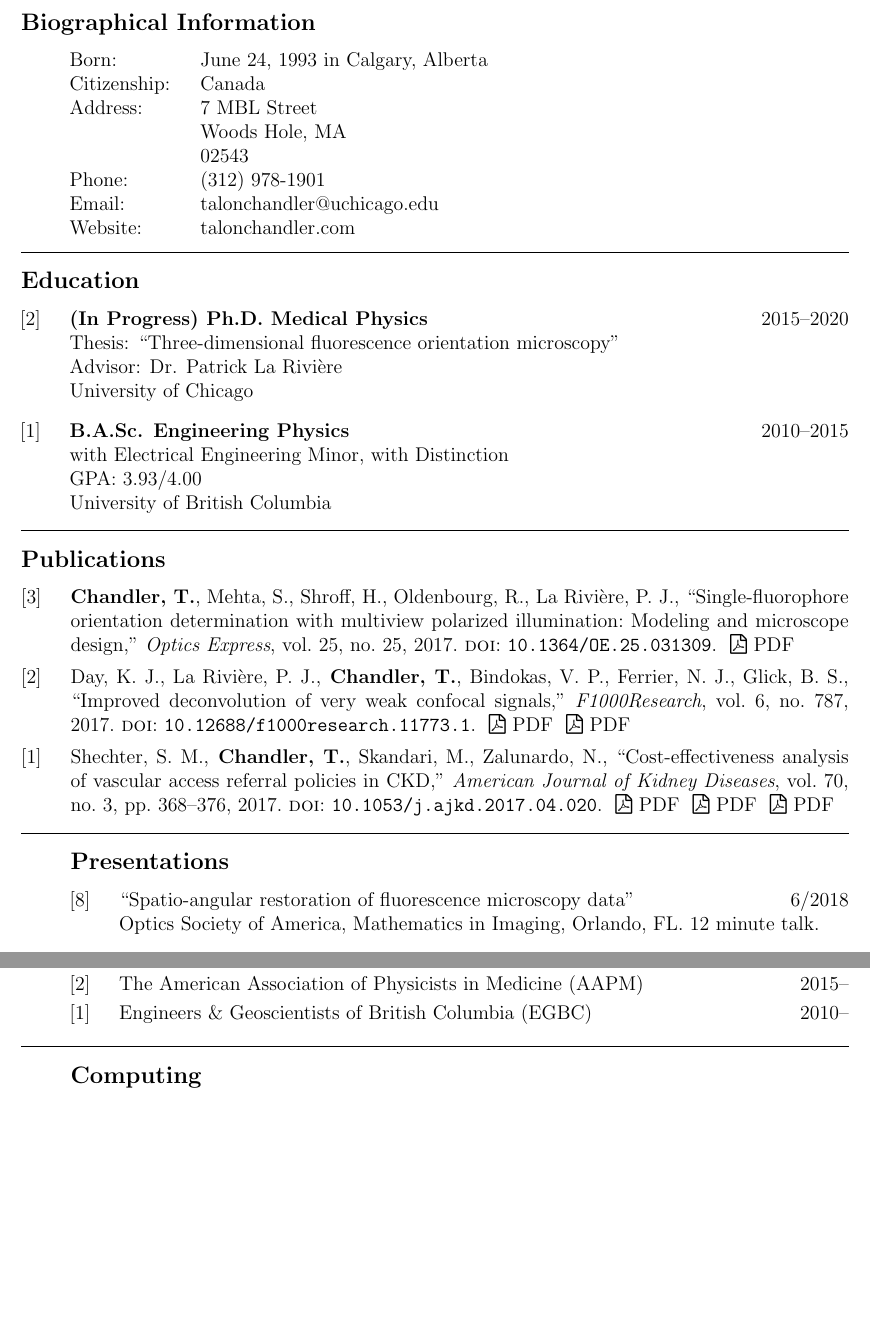
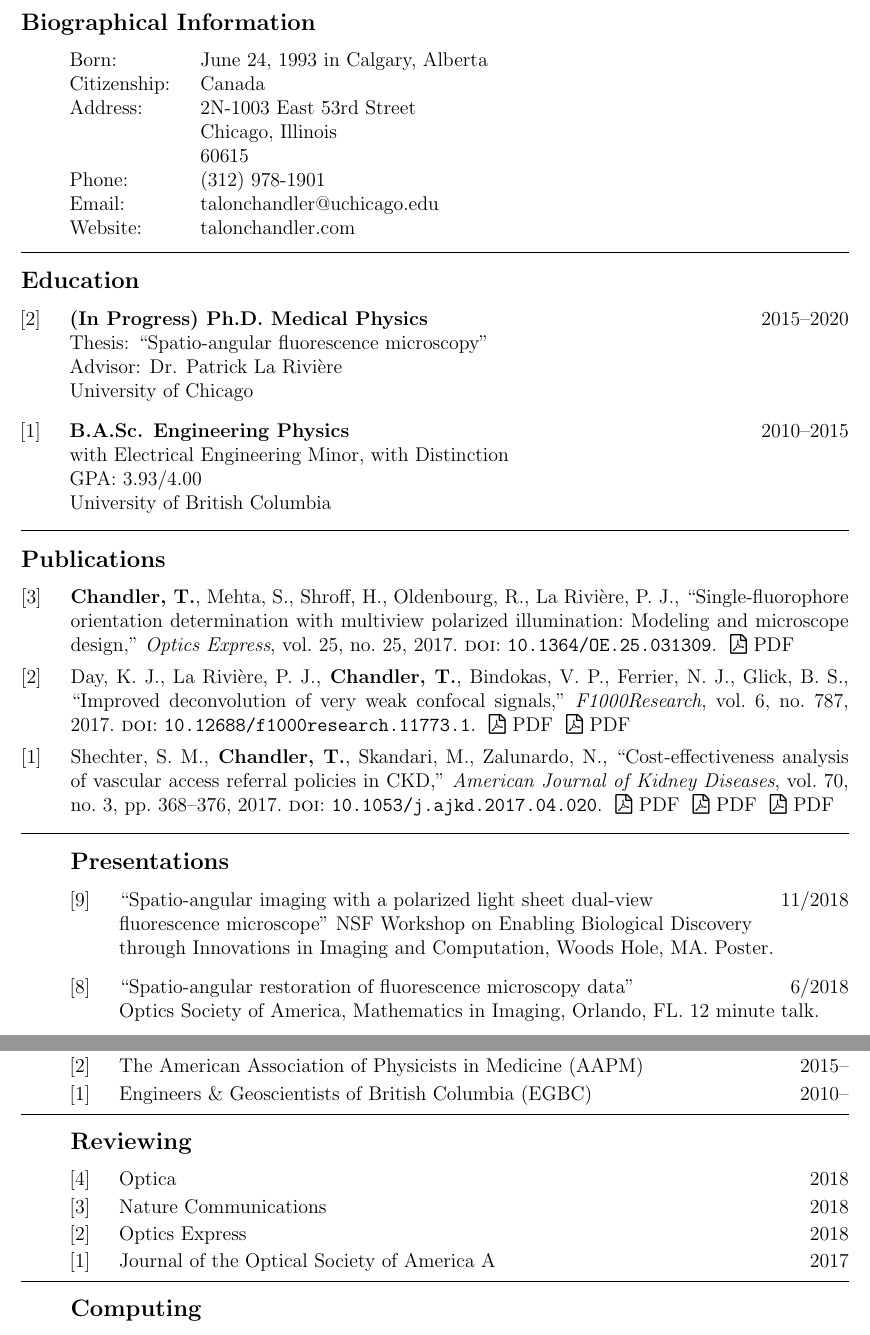
Before and after one commit to talonchandler/talonchandler.github.io, a LaTeX CV (_site/cv/cv.tex): two parts of pages 1 and 3 of 3, joined at a grey line, cut so that both start at the same text, the shorter picture padded with empty space. Compiled offline with pdfLaTeX.

Commit message:
Update CV and address.

```diff
--- a/_site/cv/cv.tex
+++ b/_site/cv/cv.tex
@@ -12,12 +12,12 @@
 \begin{itemize}[noitemsep]
 \item[] \itab{Born:} \tab{June 24, 1993 in Calgary, Alberta}
 \item[] \itab{Citizenship:} \tab{Canada}
-% \item[] \itab{Address:} \tab{2N-1003 East 53rd Street}
-% \item[] \itab{} \tab{Chicago, Illinois}
-% \item[] \itab{} \tab{60615}
-\item[] \itab{Address:} \tab{7 MBL Street}
-\item[] \itab{} \tab{Woods Hole, MA}
-\item[] \itab{} \tab{02543}
+\item[] \itab{Address:} \tab{2N-1003 East 53rd Street}
+\item[] \itab{} \tab{Chicago, Illinois}
+\item[] \itab{} \tab{60615}
+% \item[] \itab{Address:} \tab{7 MBL Street}
+% \item[] \itab{} \tab{Woods Hole, MA}
+% \item[] \itab{} \tab{02543}
 \item[] \itab{Phone:} \tab{(312) 978-1901}
 \item[] \itab{Email:} \tab{talonchandler@uchicago.edu}
 \item[] \itab{Website:} \tab{talonchandler.com}
@@ -27,7 +27,7 @@
 \begin{etaremune}[labelsep=0.035\textwidth]
 \item
   \textbf{(In Progress) Ph.D. Medical Physics} \hfill 2015--2020\\
-  Thesis: ``Three-dimensional fluorescence orientation microscopy''\\
+  Thesis: ``Spatio-angular fluorescence microscopy''\\
   Advisor: Dr. Patrick La Rivi\`ere \\
   University of Chicago
 \item
@@ -44,6 +44,10 @@
 
 \mysubsection{Presentations}
 \begin{etaremune}[labelsep=0.035\textwidth]
+\item {``Spatio-angular imaging with a polarized light sheet dual-view  \hfill 11/2018\\
+    fluorescence microscope'' NSF Workshop on Enabling Biological Discovery\\ through
+    Innovations in Imaging and Computation, Woods Hole, MA. Poster.}
+
 \item {``Spatio-angular restoration of fluorescence microscopy data'' \hfill 6/2018\\
       Optics Society of America, Mathematics in Imaging, Orlando, FL. 12 minute talk.}
 
@@ -141,6 +146,14 @@
 \item \itab{Engineers \& Geoscientists of British Columbia (EGBC)} \hfill{2010--}
 \end{etaremune}
 
+\mysubsection{Reviewing}
+\begin{etaremune}[itemsep=-2pt, labelsep=0.035\textwidth]
+\item \itab{Optica} \hfill{2018}
+\item \itab{Nature Communications} \hfill{2018}
+\item \itab{Optics Express}  \hfill{2018}
+\item \itab{Journal of the Optical Society of America A} \hfill{2017}
+\end{etaremune}
+
 \mysubsection{Computing}
 \begin{itemize}[noitemsep]
 \item[] \itab{\textbf{Top Language:}} \mtab{Python}
```
Also changed, not shown: cv/cv.tex (+21 -8 lines), index.md (+6 -1 lines), _site/cv/cv.pdf, cv/cv.pdf, _site/cv/cv.tex (3 more changed lines), 1 other file.
